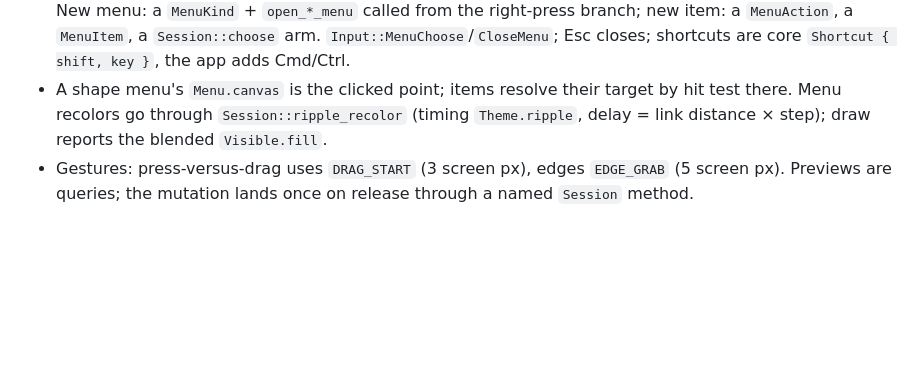
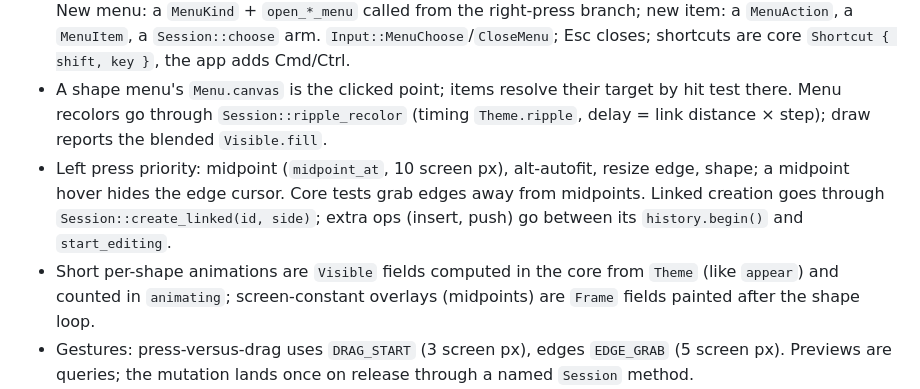
Before and after one commit to MakiNoAtorie/Willow, a Markdown page: docs/CONVENTIONS.md, the part around the change. Drawn GitHub-style; blank space fills up the shorter version.

Commit message:
Conventions: midpoints and create linked (#33)
Co-Authored-By: Claude Opus 5.5 <noreply@anthropic.com>

```diff
--- a/docs/CONVENTIONS.md
+++ b/docs/CONVENTIONS.md
@@ -53,6 +53,8 @@ Binding rules. Keep under ~8 KB; add only rules that bind future work, delete st
 - Menu items enable from handler presence: `.when(session.can_x(), …)` on the focused root. Read core state during render; `window.is_action_available` panics there.
 - Menus are core data: `Session::menu()` -> `Menu` (kind, screen and canvas point, entries); the app's `menu.rs` widget only draws it (backdrop for click-outside, `occlude()`d panel, all values from `Theme.menu`). New menu: a `MenuKind` + `open_*_menu` called from the right-press branch; new item: a `MenuAction`, a `MenuItem`, a `Session::choose` arm. `Input::MenuChoose`/`CloseMenu`; Esc closes; shortcuts are core `Shortcut { shift, key }`, the app adds Cmd/Ctrl.
 - A shape menu's `Menu.canvas` is the clicked point; items resolve their target by hit test there. Menu recolors go through `Session::ripple_recolor` (timing `Theme.ripple`, delay = link distance × step); draw reports the blended `Visible.fill`.
+- Left press priority: midpoint (`midpoint_at`, 10 screen px), alt-autofit, resize edge, shape; a midpoint hover hides the edge cursor. Core tests grab edges away from midpoints. Linked creation goes through `Session::create_linked(id, side)`; extra ops (insert, push) go between its `history.begin()` and `start_editing`.
+- Short per-shape animations are `Visible` fields computed in the core from `Theme` (like `appear`) and counted in `animating`; screen-constant overlays (midpoints) are `Frame` fields painted after the shape loop.
 - Gestures: press-versus-drag uses `DRAG_START` (3 screen px), edges `EDGE_GRAB` (5 screen px). Previews are queries; the mutation lands once on release through a named `Session` method.
 - Undoable changes go through `History` from a named `Session` method; viewport and selection never do. Selection is `Session::selection() -> &[ShapeId]`, set only via `Session::select(ids)`; single-shape code uses `only_selected()`. Draw reads rings via `Session::ring(id, now)`. Whole-document swaps (reload) go through `History::replace` (snapshots the whole `Document`); anything that can remove shapes calls `drop_missing_selection` after. An editing session is one `begin()`/`end()` group.
 
```
